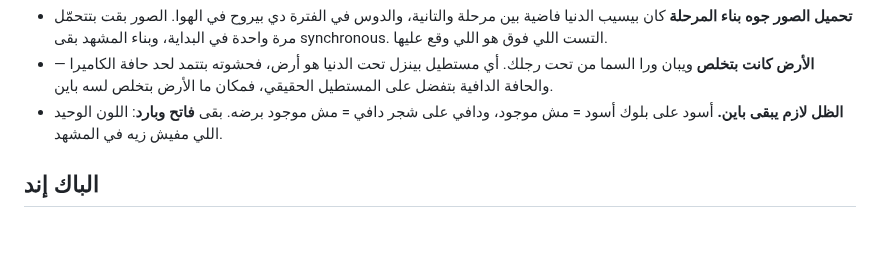
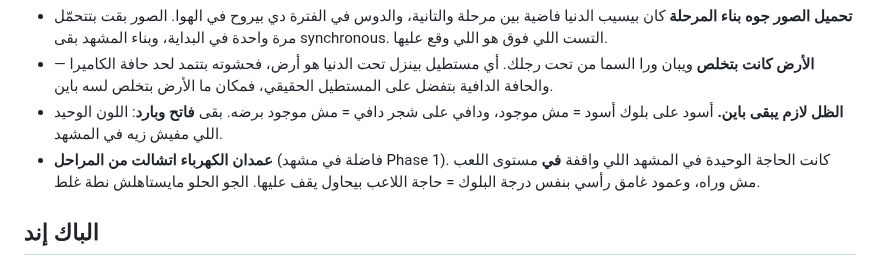
Before and after one commit to 3shmawi/waraya, a Markdown page: CLAUDE.md, the part around the change. GitHub-like rendering; blank space fills up the shorter version.

```diff
--- a/CLAUDE.md
+++ b/CLAUDE.md
@@ -184,6 +184,10 @@ point: `main_levels.dart` بـ`silhouette`، و`main_lab.dart` فاضلة `greyB
   المستطيل الحقيقي، فمكان ما الأرض بتخلص لسه باين.
 - **الظل لازم يبقى باين.** أسود على بلوك أسود = مش موجود، ودافي على شجر دافي
   = مش موجود برضه. بقى **فاتح وبارد**: اللون الوحيد اللي مفيش زيه في المشهد.
+- **عمدان الكهرباء اتشالت من المراحل** (فاضلة في مشهد Phase 1). كانت الحاجة
+  الوحيدة في المشهد اللي واقفة **في** مستوى اللعب مش وراه، وعمود غامق رأسي
+  بنفس درجة البلوك = حاجة اللاعب بيحاول يقف عليها. الجو الحلو مايستاهلش نطة
+  غلط.
 
 ## الباك إند
 
```
Also changed, not shown: README.md (+1 -1 lines), docs/media/lit-level.jpg, 3 other files.
